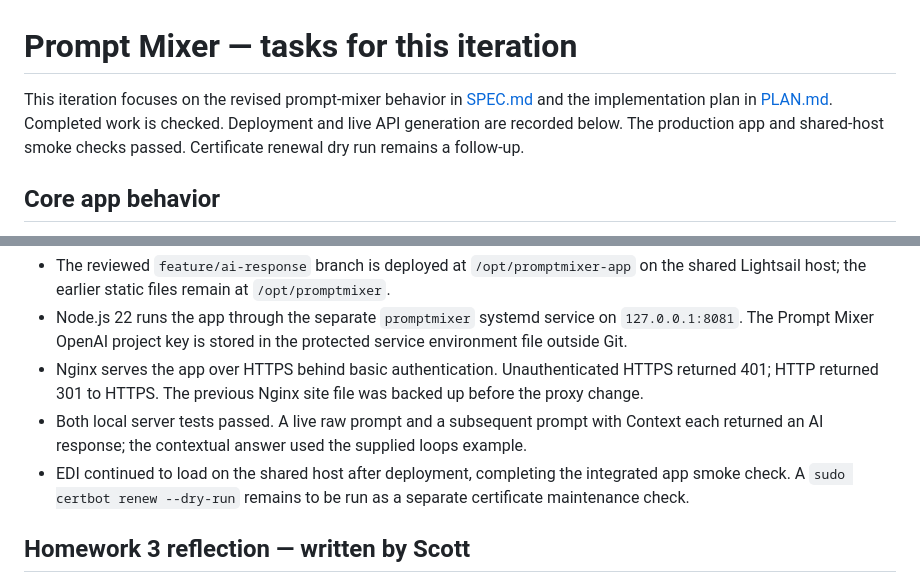
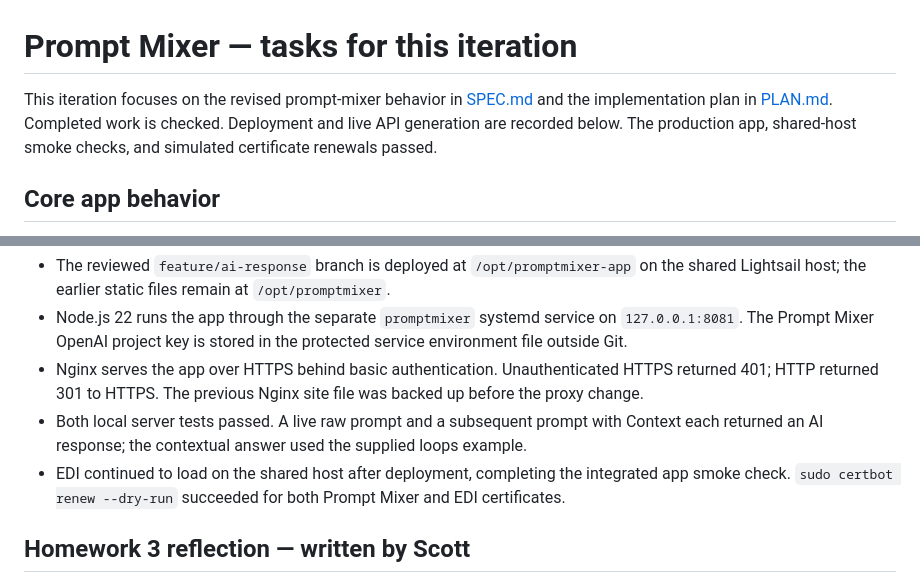
Before and after one commit to scottzastrow/prompt-mixer, a Markdown page: TASKS.md, 2 parts joined by grey strips. Rendered like a GitHub page.

Commit message:
Record successful certificate renewal dry run

```diff
--- a/TASKS.md
+++ b/TASKS.md
@@ -1,6 +1,6 @@
 # Prompt Mixer — tasks for this iteration
 
-This iteration focuses on the revised prompt-mixer behavior in [SPEC.md](SPEC.md) and the implementation plan in [PLAN.md](PLAN.md). Completed work is checked. Deployment and live API generation are recorded below. The production app and shared-host smoke checks passed. Certificate renewal dry run remains a follow-up.
+This iteration focuses on the revised prompt-mixer behavior in [SPEC.md](SPEC.md) and the implementation plan in [PLAN.md](PLAN.md). Completed work is checked. Deployment and live API generation are recorded below. The production app, shared-host smoke checks, and simulated certificate renewals passed.
 
 ## Core app behavior
 
@@ -29,7 +29,7 @@ This iteration focuses on the revised prompt-mixer behavior in [SPEC.md](SPEC.md
 - Node.js 22 runs the app through the separate `promptmixer` systemd service on `127.0.0.1:8081`. The Prompt Mixer OpenAI project key is stored in the protected service environment file outside Git.
 - Nginx serves the app over HTTPS behind basic authentication. Unauthenticated HTTPS returned 401; HTTP returned 301 to HTTPS. The previous Nginx site file was backed up before the proxy change.
 - Both local server tests passed. A live raw prompt and a subsequent prompt with Context each returned an AI response; the contextual answer used the supplied loops example.
-- EDI continued to load on the shared host after deployment, completing the integrated app smoke check. A `sudo certbot renew --dry-run` remains to be run as a separate certificate maintenance check.
+- EDI continued to load on the shared host after deployment, completing the integrated app smoke check. `sudo certbot renew --dry-run` succeeded for both Prompt Mixer and EDI certificates.
 
 ## Homework 3 reflection — written by Scott
 
```
